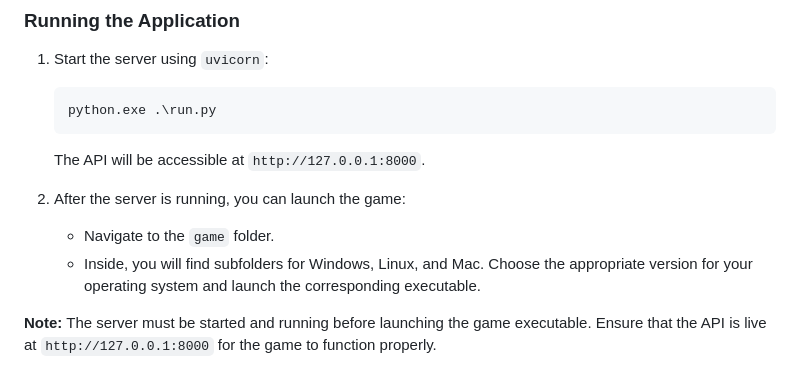
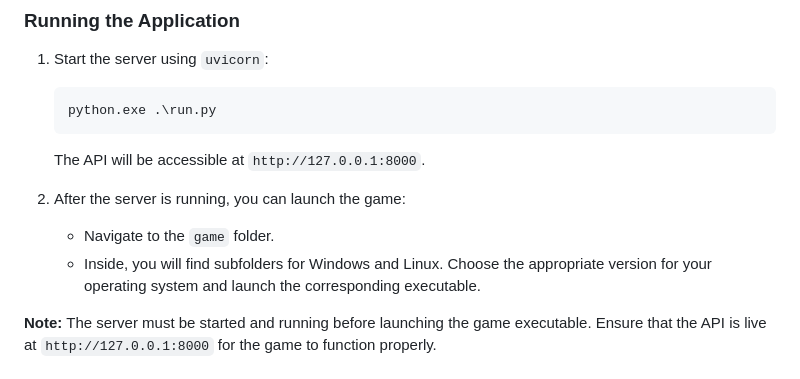
Before and after one commit to danilotrix86/llm_survival, a Markdown page: README.md, the part around the change. Drawn GitHub-style.

```diff
--- a/README.md
+++ b/README.md
@@ -119,7 +119,7 @@ Replace `your_openai_api_key_here` and `your_groq_api_key_here` with your actual
 2. After the server is running, you can launch the game:
 
    - Navigate to the `game` folder.
-   - Inside, you will find subfolders for Windows, Linux, and Mac. Choose the appropriate version for your operating system and launch the corresponding executable.
+   - Inside, you will find subfolders for Windows and Linux. Choose the appropriate version for your operating system and launch the corresponding executable.
 
 **Note:** The server must be started and running before launching the game executable. Ensure that the API is live at `http://127.0.0.1:8000` for the game to function properly.
 
```
